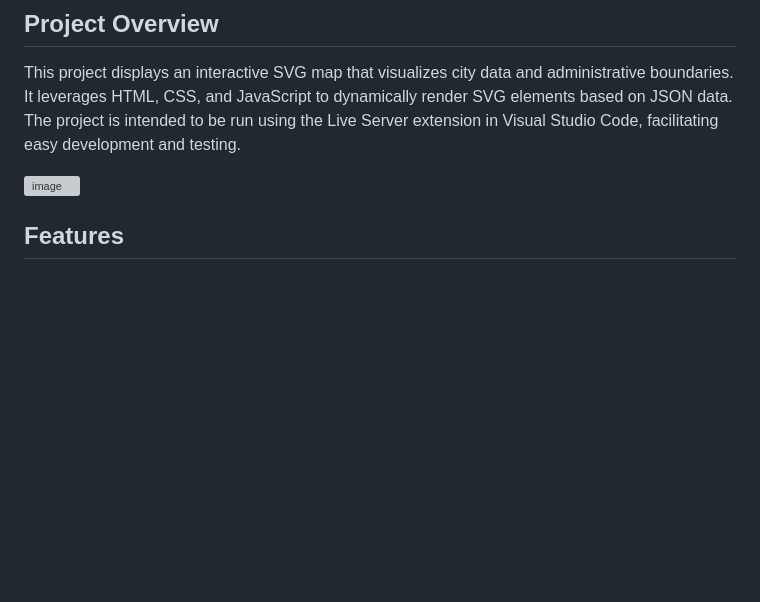
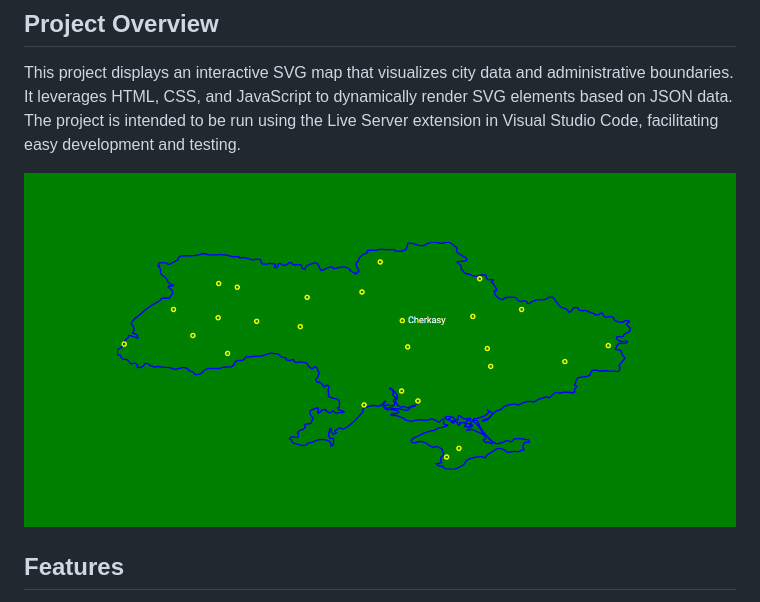
Before and after one commit to GeorGius11/coordinate-systems-4, a Markdown page: docs/README.md, the part around the change printed below. GitHub-like rendering; pictures changed too: docs/screenshots/main-interface.png (added); blank space fills up the shorter version; grey boxes are pictures that could not be loaded.

Commit message:
file structure + readme image

```diff
--- a/README.md
+++ b/docs/README.md
@@ -4,8 +4,7 @@
 
 This project displays an interactive SVG map that visualizes city data and administrative boundaries. It leverages HTML, CSS, and JavaScript to dynamically render SVG elements based on JSON data. The project is intended to be run using the Live Server extension in Visual Studio Code, facilitating easy development and testing.
 
-![image](https://github.com/GeorGius11/coordinate-systems-4/assets/79843910/2dfc2b3f-5ff9-49b4-9e9a-f140f4a4d0d0)
-
+![Alt text for screen reader](/docs/screenshots/main-interface.png)
 
 ## Features
 
```
Also changed, not shown: other parts of docs/README.md (+3 -0 lines).
